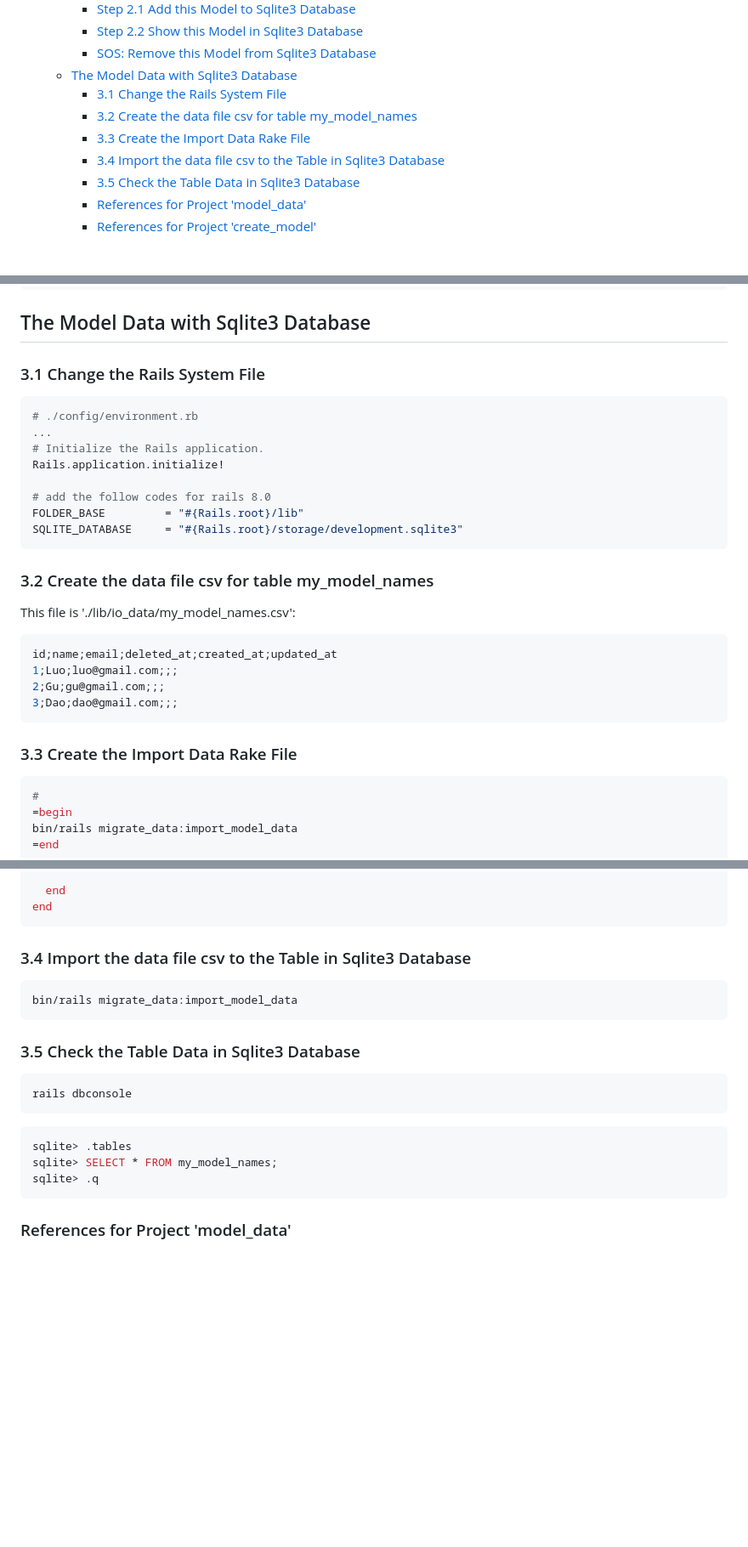
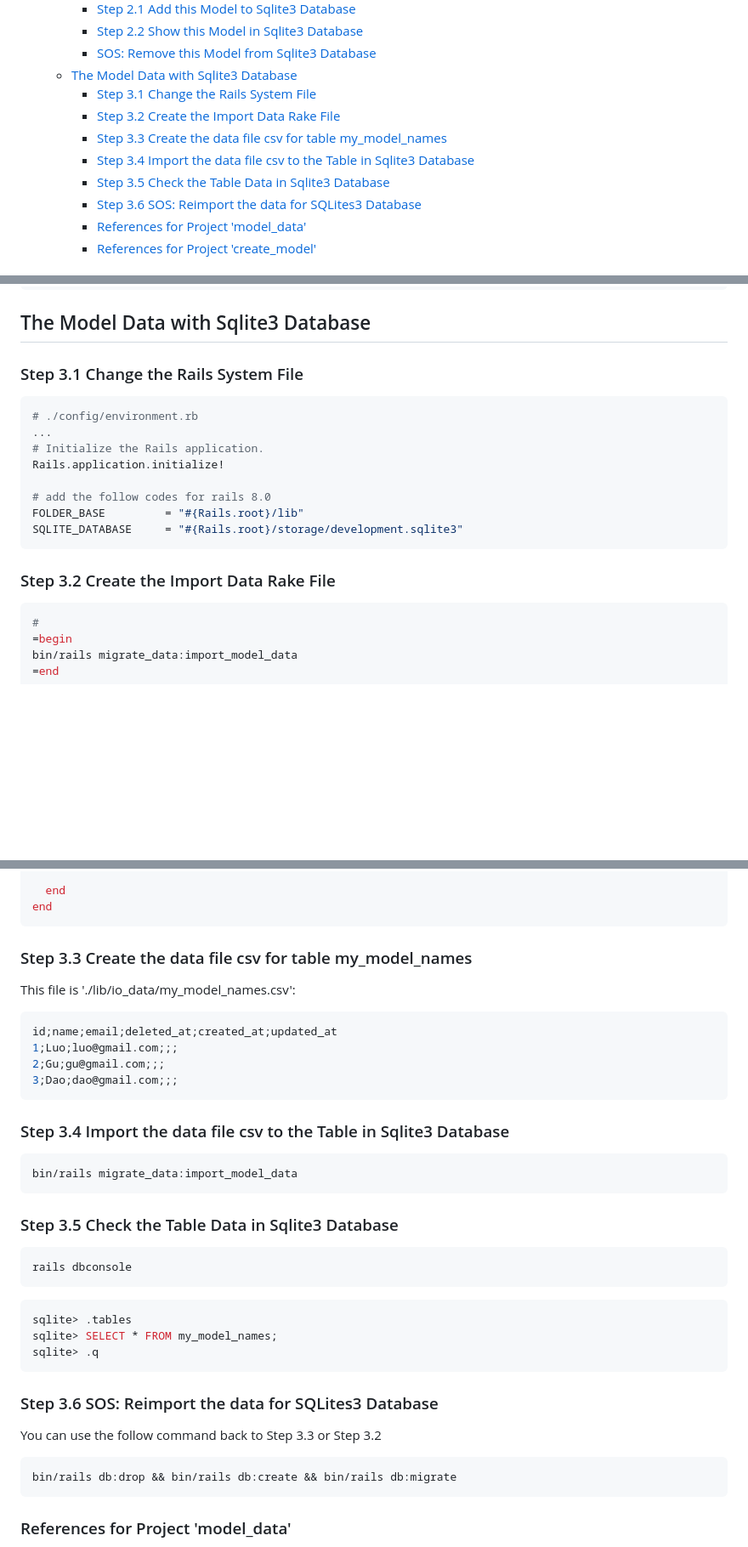
Before and after one commit to cnruby/learn_rails, a Markdown page: db_migrate/project_model_data.md, 3 parts joined by grey strips. Shown at 85% size. Drawn GitHub-style; blank space fills up the shorter version.

Commit message:
imporve the description

````diff
--- a/db_migrate/project_model_data.md
+++ b/db_migrate/project_model_data.md
@@ -9,11 +9,12 @@
     - [Step 2.2 Show this Model in Sqlite3 Database](#step-22-show-this-model-in-sqlite3-database)
     - [SOS: Remove this Model from Sqlite3 Database](#sos-remove-this-model-from-sqlite3-database)
   - [The Model Data with Sqlite3 Database](#the-model-data-with-sqlite3-database)
-    - [3.1 Change the Rails System File](#31-change-the-rails-system-file)
-    - [3.2 Create the data file csv for table my\_model\_names](#32-create-the-data-file-csv-for-table-my_model_names)
-    - [3.3 Create the Import Data Rake File](#33-create-the-import-data-rake-file)
-    - [3.4 Import the data file csv to the Table in Sqlite3 Database](#34-import-the-data-file-csv-to-the-table-in-sqlite3-database)
-    - [3.5 Check the Table Data in Sqlite3 Database](#35-check-the-table-data-in-sqlite3-database)
+    - [Step 3.1 Change the Rails System File](#step-31-change-the-rails-system-file)
+    - [Step 3.2 Create the Import Data Rake File](#step-32-create-the-import-data-rake-file)
+    - [Step 3.3 Create the data file csv for table my\_model\_names](#step-33-create-the-data-file-csv-for-table-my_model_names)
+    - [Step 3.4 Import the data file csv to the Table in Sqlite3 Database](#step-34-import-the-data-file-csv-to-the-table-in-sqlite3-database)
+    - [Step 3.5 Check the Table Data in Sqlite3 Database](#step-35-check-the-table-data-in-sqlite3-database)
+    - [Step 3.6 SOS: Reimport the data for SQLites3 Database](#step-36-sos-reimport-the-data-for-sqlites3-database)
     - [References for Project 'model\_data'](#references-for-project-model_data)
     - [References for Project 'create\_model'](#references-for-project-create_model)
 
@@ -112,7 +113,7 @@ rails db:version
 
 ## The Model Data with Sqlite3 Database
 
-### 3.1 Change the Rails System File
+### Step 3.1 Change the Rails System File
 
 ```bash
 # ./config/environment.rb
@@ -125,18 +126,7 @@ FOLDER_BASE         = "#{Rails.root}/lib"
 SQLITE_DATABASE     = "#{Rails.root}/storage/development.sqlite3"
 ```
 
-### 3.2 Create the data file csv for table my_model_names
-
-This file is './lib/io_data/my_model_names.csv':
-
-```bash
-id;name;email;deleted_at;created_at;updated_at
-1;Luo;luo@gmail.com;;;
-2;Gu;gu@gmail.com;;;
-3;Dao;dao@gmail.com;;;
-```
-
-### 3.3 Create the Import Data Rake File
+### Step 3.2 Create the Import Data Rake File
 
 ```bash
 #
@@ -168,13 +158,24 @@ EOF`
 end
 ```
 
-### 3.4 Import the data file csv to the Table in Sqlite3 Database
+### Step 3.3 Create the data file csv for table my_model_names
+
+This file is './lib/io_data/my_model_names.csv':
+
+```bash
+id;name;email;deleted_at;created_at;updated_at
+1;Luo;luo@gmail.com;;;
+2;Gu;gu@gmail.com;;;
+3;Dao;dao@gmail.com;;;
+```
+
+### Step 3.4 Import the data file csv to the Table in Sqlite3 Database
 
 ```bash
 bin/rails migrate_data:import_model_data
 ```
 
-### 3.5 Check the Table Data in Sqlite3 Database
+### Step 3.5 Check the Table Data in Sqlite3 Database
 
 ```bash
 rails dbconsole
@@ -184,6 +185,14 @@ rails dbconsole
 sqlite> .tables
 sqlite> SELECT * FROM my_model_names;
 sqlite> .q
+```
+
+### Step 3.6 SOS: Reimport the data for SQLites3 Database
+
+You can use the follow command back to Step 3.3 or Step 3.2
+
+```bash
+bin/rails db:drop && bin/rails db:create && bin/rails db:migrate
 ```
 
 ### References for Project 'model_data'
````
